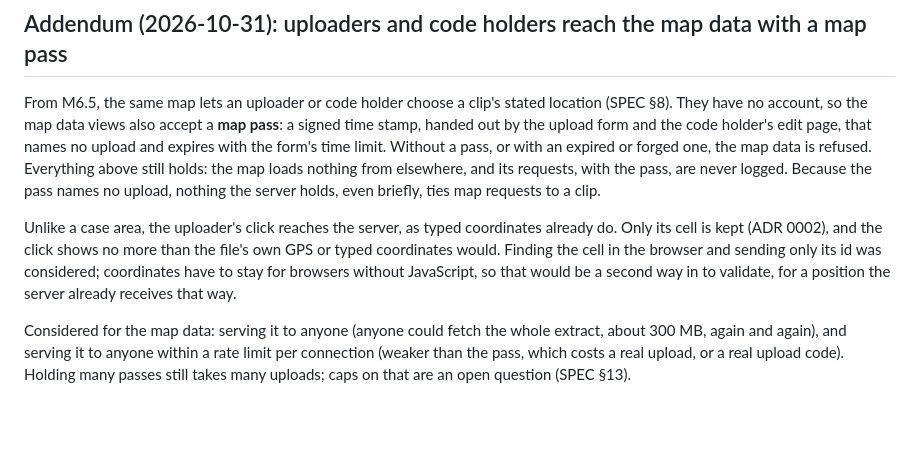
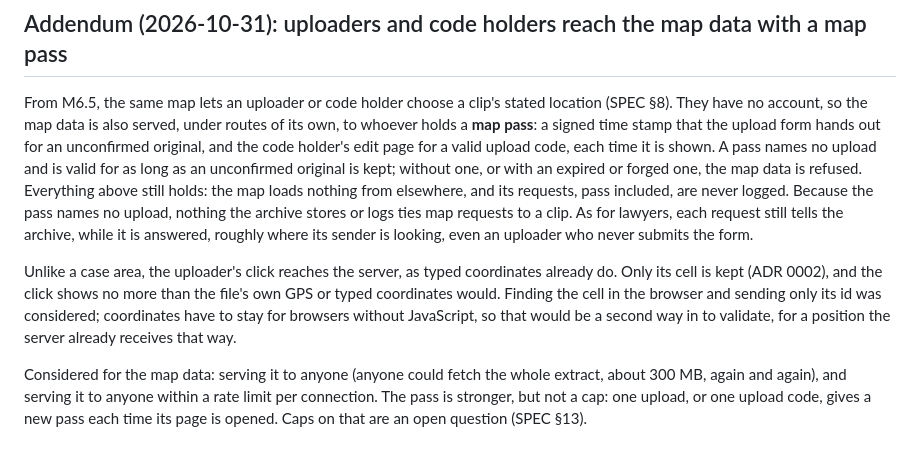
Before and after one commit to WenfangZh/footage-archive, a Markdown page: docs/adr/0006-self-hosted-map-cells-in-browser.md, the part around the change. Drawn GitHub-style; blank space fills up the shorter version.

```diff
--- a/docs/adr/0006-self-hosted-map-cells-in-browser.md
+++ b/docs/adr/0006-self-hosted-map-cells-in-browser.md
@@ -18,8 +18,8 @@ Lawyers can set a case's area on a map (SPEC §7, §12 M4.5). Everything the map
 
 ## Addendum (2026-10-31): uploaders and code holders reach the map data with a map pass
 
-From M6.5, the same map lets an uploader or code holder choose a clip's stated location (SPEC §8). They have no account, so the map data views also accept a **map pass**: a signed time stamp, handed out by the upload form and the code holder's edit page, that names no upload and expires with the form's time limit. Without a pass, or with an expired or forged one, the map data is refused. Everything above still holds: the map loads nothing from elsewhere, and its requests, with the pass, are never logged. Because the pass names no upload, nothing the server holds, even briefly, ties map requests to a clip.
+From M6.5, the same map lets an uploader or code holder choose a clip's stated location (SPEC §8). They have no account, so the map data is also served, under routes of its own, to whoever holds a **map pass**: a signed time stamp that the upload form hands out for an unconfirmed original, and the code holder's edit page for a valid upload code, each time it is shown. A pass names no upload and is valid for as long as an unconfirmed original is kept; without one, or with an expired or forged one, the map data is refused. Everything above still holds: the map loads nothing from elsewhere, and its requests, pass included, are never logged. Because the pass names no upload, nothing the archive stores or logs ties map requests to a clip. As for lawyers, each request still tells the archive, while it is answered, roughly where its sender is looking, even an uploader who never submits the form.
 
 Unlike a case area, the uploader's click reaches the server, as typed coordinates already do. Only its cell is kept (ADR 0002), and the click shows no more than the file's own GPS or typed coordinates would. Finding the cell in the browser and sending only its id was considered; coordinates have to stay for browsers without JavaScript, so that would be a second way in to validate, for a position the server already receives that way.
 
-Considered for the map data: serving it to anyone (anyone could fetch the whole extract, about 300 MB, again and again), and serving it to anyone within a rate limit per connection (weaker than the pass, which costs a real upload, or a real upload code). Holding many passes still takes many uploads; caps on that are an open question (SPEC §13).
+Considered for the map data: serving it to anyone (anyone could fetch the whole extract, about 300 MB, again and again), and serving it to anyone within a rate limit per connection. The pass is stronger, but not a cap: one upload, or one upload code, gives a new pass each time its page is opened. Caps on that are an open question (SPEC §13).
```
Also changed, not shown: GLOSSARY.md (+2 -2 lines), SPEC.md (+9 -8 lines).
